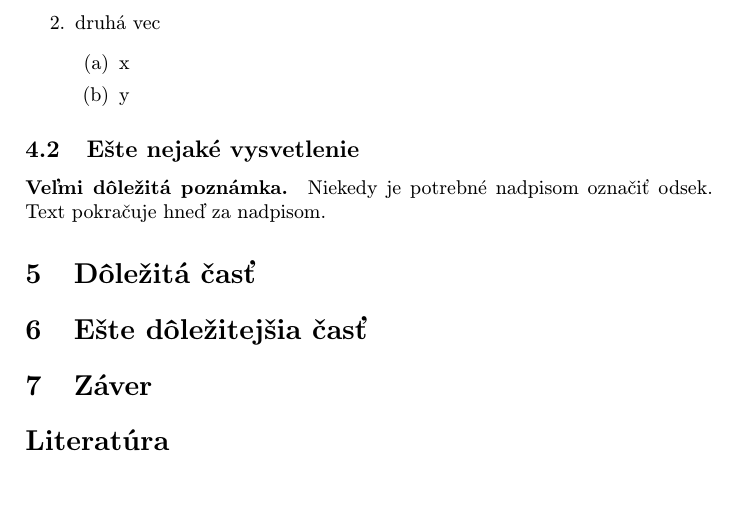
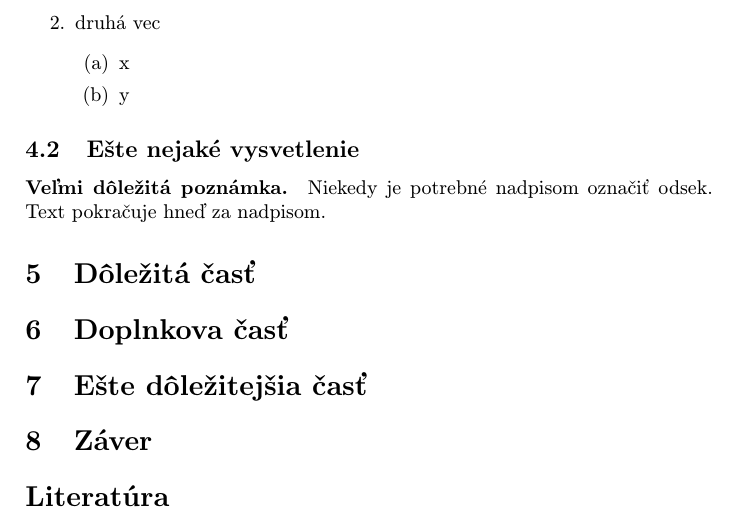
Before and after one commit to maxf8185/MIP-clanok, a LaTeX paper (clanok(4).tex): part of page 2 of 2, cut so that both start at the same text, the shorter picture padded with empty space. Compiled offline with pdfLaTeX.

Commit message:
Pridana Doplnkova časť

```diff
--- a/clanok(4).tex
+++ b/clanok(4).tex
@@ -110,6 +110,8 @@ Niekedy je potrebné nadpisom označiť odsek. Text pokračuje hneď za nadpisom
 
 
 \section{Dôležitá časť} \label{dolezita}
+\section{Doplnkova časť} \label{dolezita}
+
 
 
 
```
Also changed, not shown: clanok(4).pdf, 4 other files.
